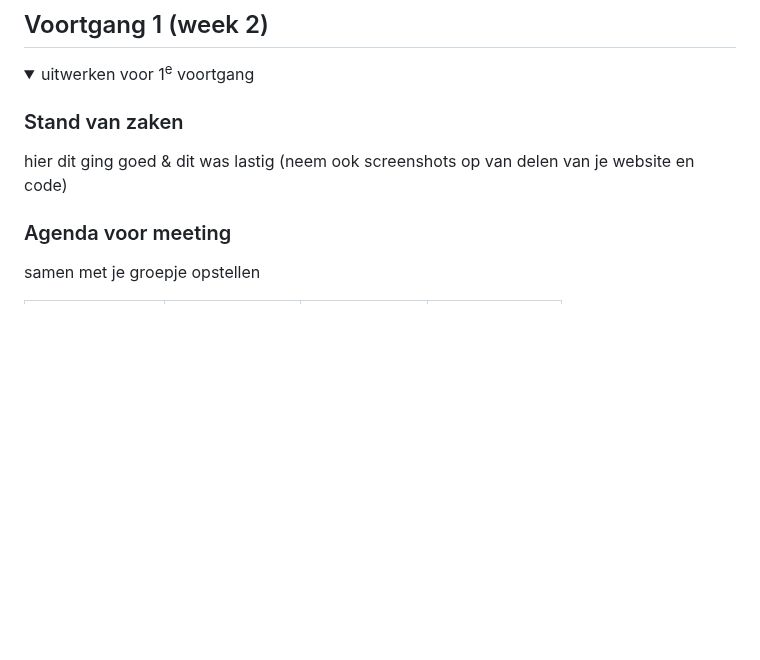
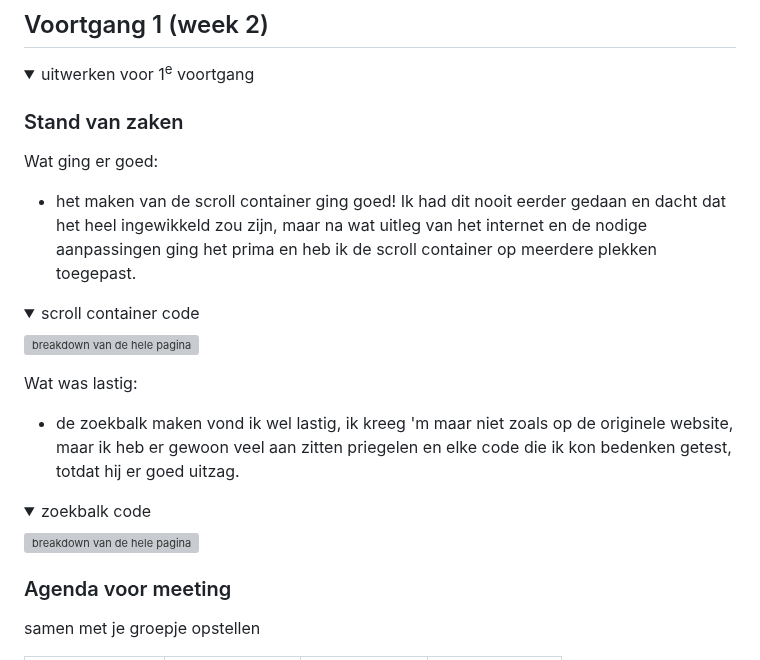
Before and after one commit to oemtv/HEMA, a Markdown page: README.md, the part around the change. GitHub-like rendering; folded sections open; blank space fills up the shorter version; grey boxes are pictures that could not be loaded.

```diff
--- a/README.md
+++ b/README.md
@@ -108,8 +108,21 @@ Nb. Door *open* toe te voegen aan een *details* element kun je deze standaard op
   <summary>uitwerken voor 1<sup>e</sup> voortgang</summary>
 
   ### Stand van zaken
-  hier dit ging goed & dit was lastig (neem ook screenshots op van delen van je website en code)
+  Wat ging er goed:
+  - het maken van de scroll container ging goed! Ik had dit nooit eerder gedaan en dacht dat het heel ingewikkeld zou zijn, maar na wat uitleg van het internet en de nodige aanpassingen ging het prima en heb ik de scroll container op meerdere plekken toegepast.
 
+  <details>
+    <summary>scroll container code</summary>
+    <img src="./readme-images/hamburgermenu.png" width="375px" alt="breakdown van de hele pagina">
+  </details>
+
+  Wat was lastig:
+  - de zoekbalk maken vond ik wel lastig, ik kreeg 'm maar niet zoals op de originele website, maar ik heb er gewoon veel aan zitten priegelen en elke code die ik kon bedenken getest, totdat hij er goed uitzag.
+
+  <details>
+    <summary>zoekbalk code</summary>
+    <img src="./readme-images/hamburgermenu.png" width="375px" alt="breakdown van de hele pagina">
+  </details>
 
   ### Agenda voor meeting
   samen met je groepje opstellen
```
